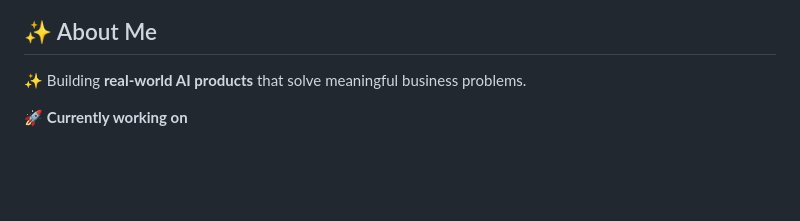
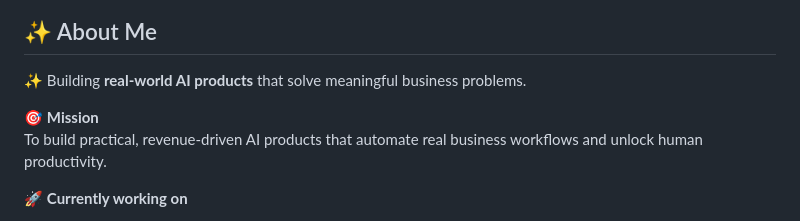
Before and after one commit to rakeshsurampalli/rakeshsurampalli, a Markdown page: README.md, the part around one of its changes. Drawn GitHub-style; blank space fills up the shorter version.

Commit message:
Enhance README with mission and socials
Added mission statement and new social media links.

```diff
--- a/README.md
+++ b/README.md
@@ -12,6 +12,10 @@
 ## ✨ About Me
 
 ✨ Building **real-world AI products** that solve meaningful business problems.
+
+🎯 **Mission**
+To build practical, revenue-driven AI products that automate real business workflows and unlock human productivity.
+
 
 🚀 **Currently working on**
 - **FinAI** – AI-powered finance & portfolio intelligence
```
Also changed, not shown: other parts of README.md (+3 -0 lines).
